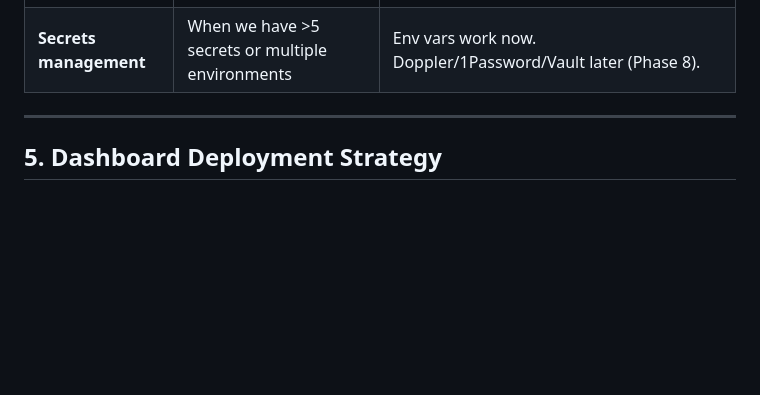
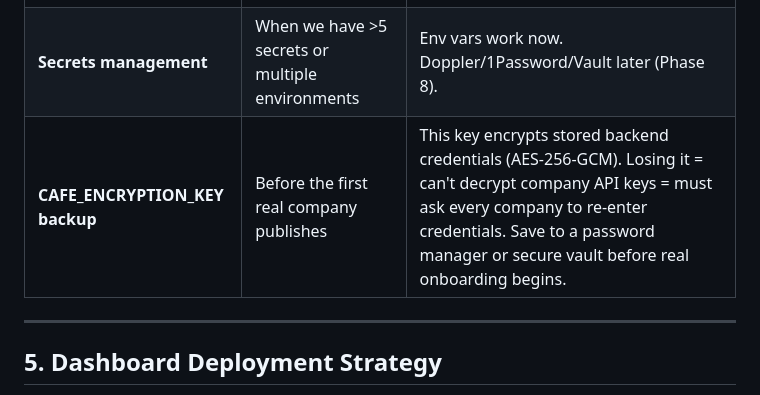
Before and after one commit to JeremyHancock/AgentCafe, a Markdown page: docs/planning/deployment-plan.md, the part around the change. GitHub-like rendering; blank space fills up the shorter version.

Commit message:
Add CAFE_ENCRYPTION_KEY backup reminder to revisit-at-scale table

```diff
--- a/docs/planning/deployment-plan.md
+++ b/docs/planning/deployment-plan.md
@@ -127,6 +127,7 @@
 | **Static dashboard hosting** | When dashboard traffic grows | Next.js dashboard could be statically exported to Vercel/Cloudflare Pages ($0). Currently co-deployed or separate. |
 | **Log aggregation** | When we need search, alerting, dashboards beyond platform-native | Platform logs are fine for beta. Datadog/Grafana Cloud later. |
 | **Secrets management** | When we have >5 secrets or multiple environments | Env vars work now. Doppler/1Password/Vault later (Phase 8). |
+| **CAFE_ENCRYPTION_KEY backup** | Before the first real company publishes | This key encrypts stored backend credentials (AES-256-GCM). Losing it = can't decrypt company API keys = must ask every company to re-enter credentials. Save to a password manager or secure vault before real onboarding begins. |
 
 ---
 
```
